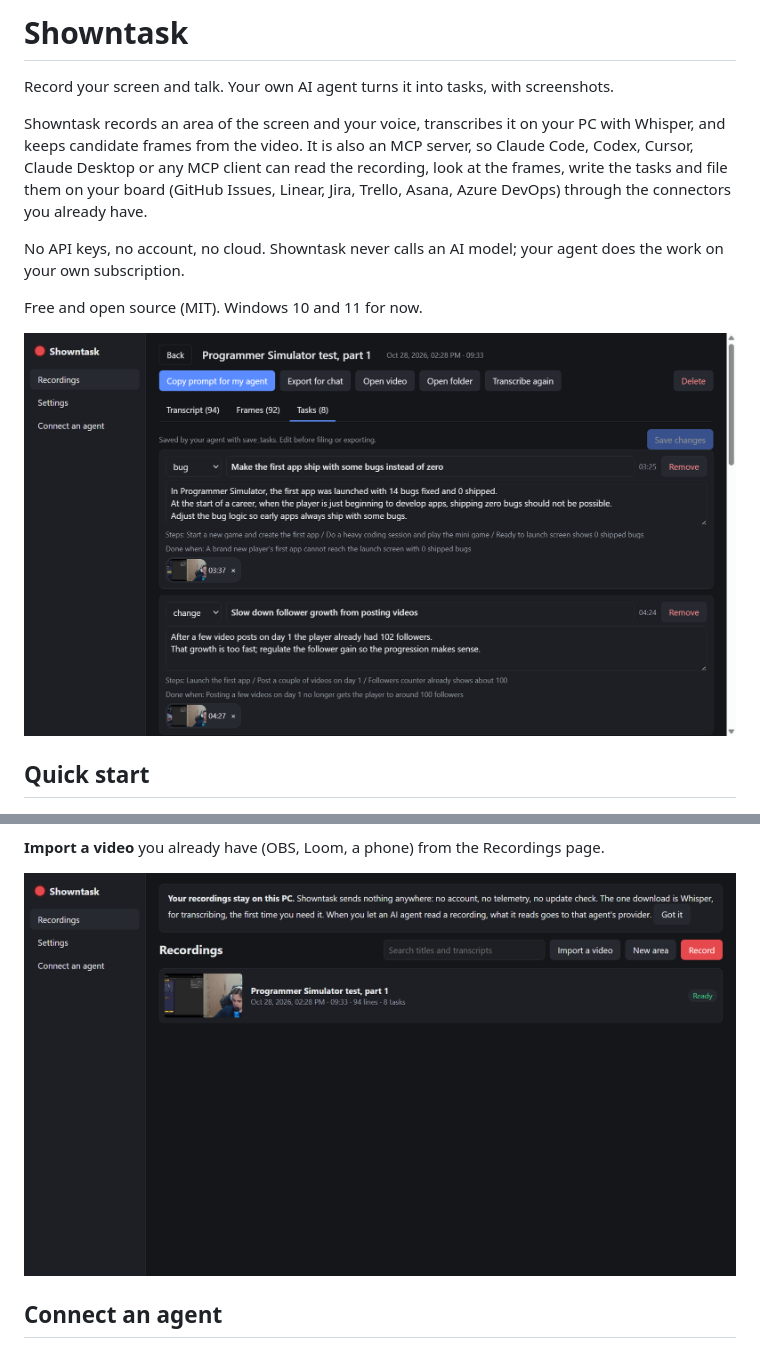
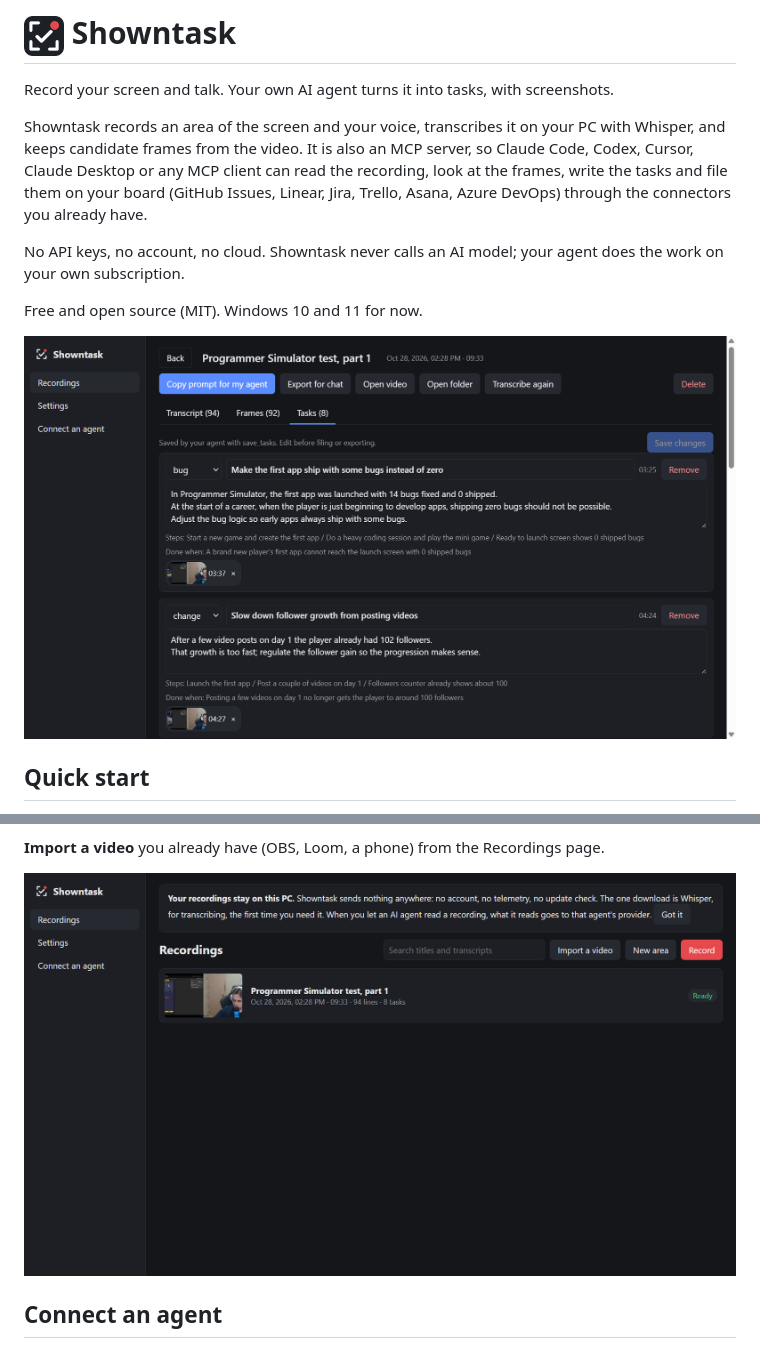
Before and after one commit to ZazaGdev/Showntask, a Markdown page: README.md, 2 parts joined by grey strips. Drawn GitHub-style; pictures changed too: build/icon.png, docs/images/recordings.png, docs/images/tasks.png.

```diff
--- a/README.md
+++ b/README.md
@@ -1,4 +1,4 @@
-# Showntask
+# <img src="build/icon.png" alt="" width="40" align="top"> Showntask
 
 Record your screen and talk. Your own AI agent turns it into tasks, with screenshots.
 
```
Also changed, not shown: CHANGELOG.md (+6 -1 lines), 5 other files.
